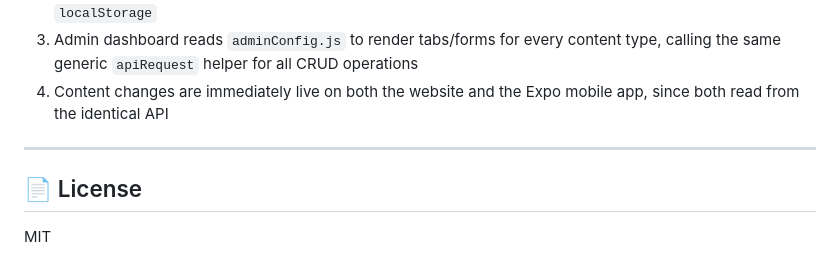
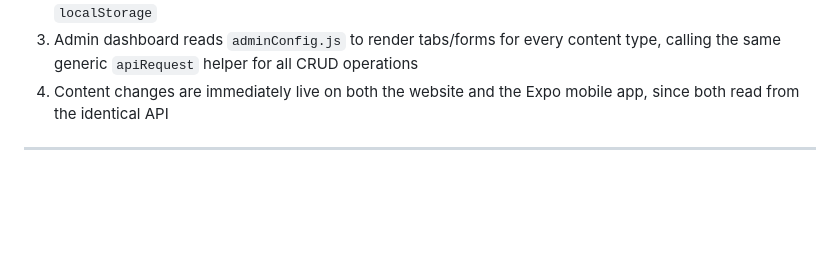
Before and after one commit to mddanish222/my-portfolio, a Markdown page: README.md, the part around the change. GitHub-like rendering; blank space fills up the shorter version.

```diff
--- a/README.md
+++ b/README.md
@@ -89,8 +89,3 @@ mobile/ (Expo)
 4. Content changes are immediately live on both the website and the Expo mobile app, since both read from the identical API
 
 ---
-
-
-
-## 📄 License
-MIT
```
